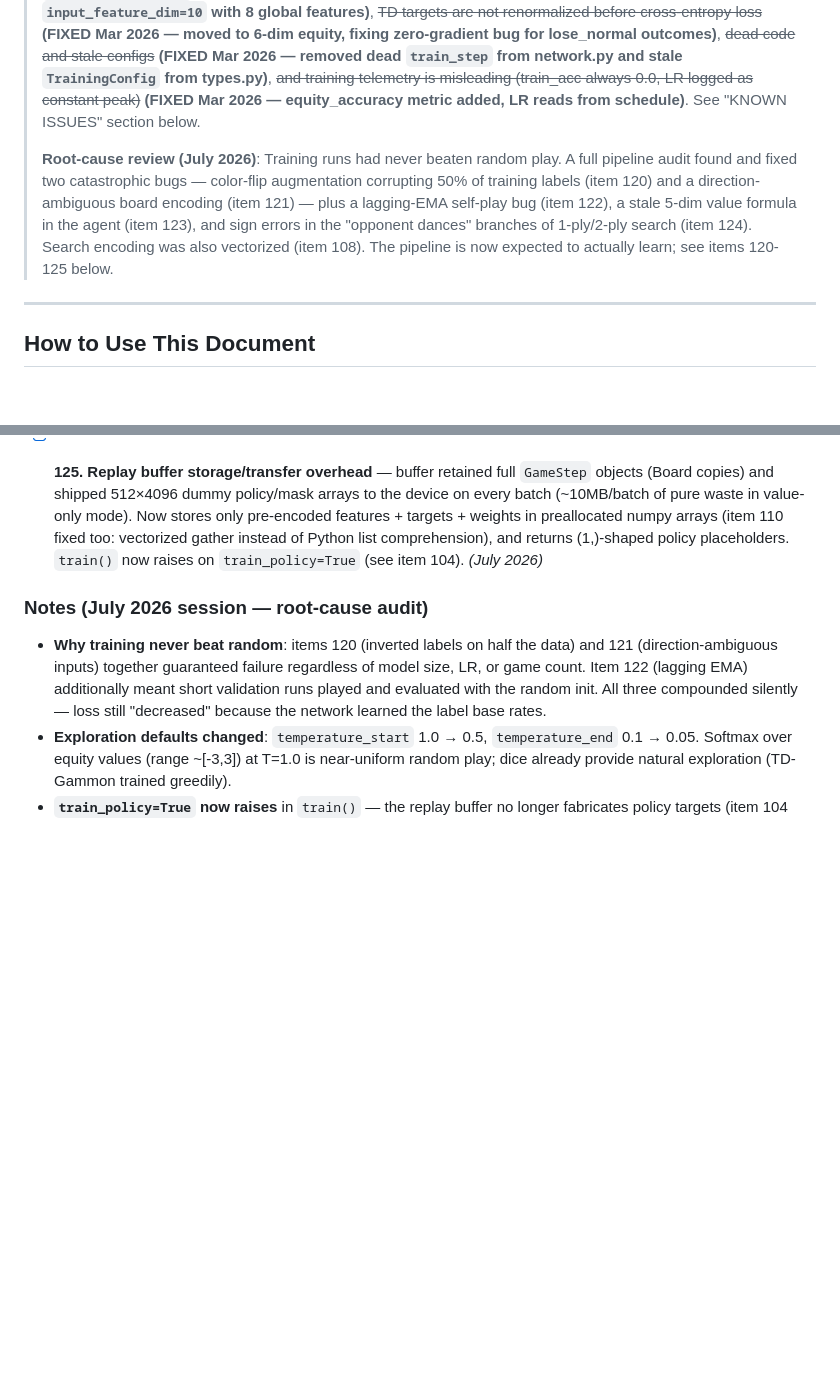
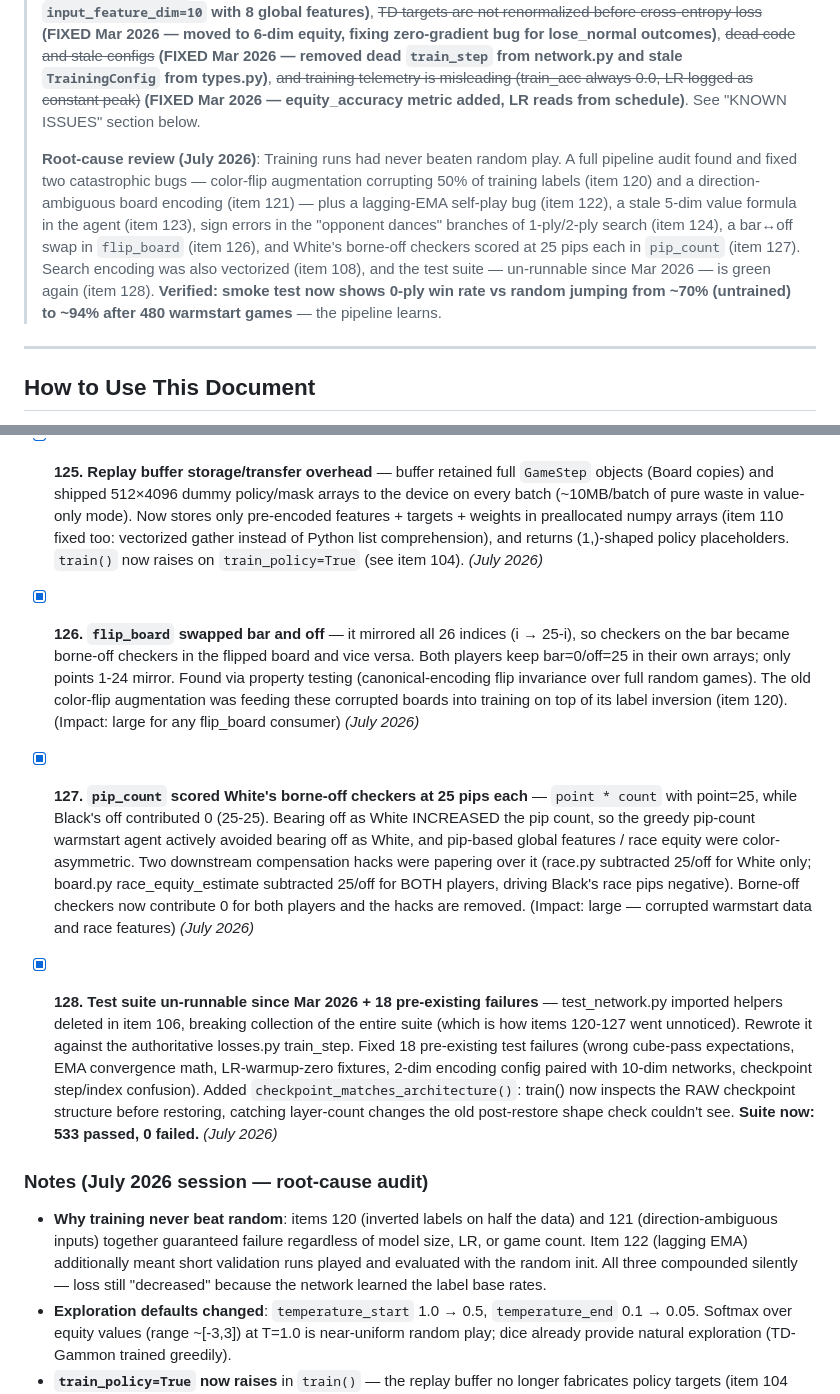
Before and after one commit to wmhowell18/claude-code, a Markdown page: transformer-backgammon/TODO.md, 2 parts joined by grey strips. Rendered like a GitHub page; blank space fills up the shorter version.

Commit message:
Document items 126-128 in TODO.md; note verified smoke-test learning
Co-Authored-By: Claude Fable 5 <noreply@anthropic.com>
Claude-Session: https://claude.ai/code/session_01RqG1tPZN39k7Ts7crYkVGT

```diff
--- a/transformer-backgammon/TODO.md
+++ b/transformer-backgammon/TODO.md
@@ -6,7 +6,7 @@
 >
 > **Known Issues (Feb 2026, updated Mar 2026)**: Code review identified several correctness bugs requiring attention before long training runs: policy head is non-functional (hash collisions + dummy targets — workaround: `train_policy=False` default), ~~global features are implemented but not wired into training~~ **(FIXED Mar 2026 — `input_feature_dim=10` with 8 global features)**, ~~TD targets are not renormalized before cross-entropy loss~~ **(FIXED Mar 2026 — moved to 6-dim equity, fixing zero-gradient bug for lose_normal outcomes)**, ~~dead code and stale configs~~ **(FIXED Mar 2026 — removed dead `train_step` from network.py and stale `TrainingConfig` from types.py)**, ~~and training telemetry is misleading (train_acc always 0.0, LR logged as constant peak)~~ **(FIXED Mar 2026 — equity_accuracy metric added, LR reads from schedule)**. See "KNOWN ISSUES" section below.
 >
-> **Root-cause review (July 2026)**: Training runs had never beaten random play. A full pipeline audit found and fixed two catastrophic bugs — color-flip augmentation corrupting 50% of training labels (item 120) and a direction-ambiguous board encoding (item 121) — plus a lagging-EMA self-play bug (item 122), a stale 5-dim value formula in the agent (item 123), and sign errors in the "opponent dances" branches of 1-ply/2-ply search (item 124). Search encoding was also vectorized (item 108). The pipeline is now expected to actually learn; see items 120-125 below.
+> **Root-cause review (July 2026)**: Training runs had never beaten random play. A full pipeline audit found and fixed two catastrophic bugs — color-flip augmentation corrupting 50% of training labels (item 120) and a direction-ambiguous board encoding (item 121) — plus a lagging-EMA self-play bug (item 122), a stale 5-dim value formula in the agent (item 123), sign errors in the "opponent dances" branches of 1-ply/2-ply search (item 124), a bar↔off swap in `flip_board` (item 126), and White's borne-off checkers scored at 25 pips each in `pip_count` (item 127). Search encoding was also vectorized (item 108), and the test suite — un-runnable since Mar 2026 — is green again (item 128). **Verified: smoke test now shows 0-ply win rate vs random jumping from ~70% (untrained) to ~94% after 480 warmstart games** — the pipeline learns.
 
 ---
 
@@ -131,6 +131,31 @@ training quality and telemetry — address before committing to multi-hour TPU r
   weights in preallocated numpy arrays (item 110 fixed too: vectorized gather instead of Python
   list comprehension), and returns (1,)-shaped policy placeholders. `train()` now raises on
   `train_policy=True` (see item 104). *(July 2026)*
+
+- [x] **126. `flip_board` swapped bar and off** — it mirrored all 26 indices (i → 25-i), so
+  checkers on the bar became borne-off checkers in the flipped board and vice versa. Both players
+  keep bar=0/off=25 in their own arrays; only points 1-24 mirror. Found via property testing
+  (canonical-encoding flip invariance over full random games). The old color-flip augmentation was
+  feeding these corrupted boards into training on top of its label inversion (item 120).
+  (Impact: large for any flip_board consumer) *(July 2026)*
+
+- [x] **127. `pip_count` scored White's borne-off checkers at 25 pips each** — `point * count`
+  with point=25, while Black's off contributed 0 (25-25). Bearing off as White INCREASED the pip
+  count, so the greedy pip-count warmstart agent actively avoided bearing off as White, and
+  pip-based global features / race equity were color-asymmetric. Two downstream compensation
+  hacks were papering over it (race.py subtracted 25/off for White only; board.py
+  race_equity_estimate subtracted 25/off for BOTH players, driving Black's race pips negative).
+  Borne-off checkers now contribute 0 for both players and the hacks are removed.
+  (Impact: large — corrupted warmstart data and race features) *(July 2026)*
+
+- [x] **128. Test suite un-runnable since Mar 2026 + 18 pre-existing failures** — test_network.py
+  imported helpers deleted in item 106, breaking collection of the entire suite (which is how items
+  120-127 went unnoticed). Rewrote it against the authoritative losses.py train_step. Fixed 18
+  pre-existing test failures (wrong cube-pass expectations, EMA convergence math, LR-warmup-zero
+  fixtures, 2-dim encoding config paired with 10-dim networks, checkpoint step/index confusion).
+  Added `checkpoint_matches_architecture()`: train() now inspects the RAW checkpoint structure
+  before restoring, catching layer-count changes the old post-restore shape check couldn't see.
+  **Suite now: 533 passed, 0 failed.** *(July 2026)*
 
 ### Notes (July 2026 session — root-cause audit)
 
```
